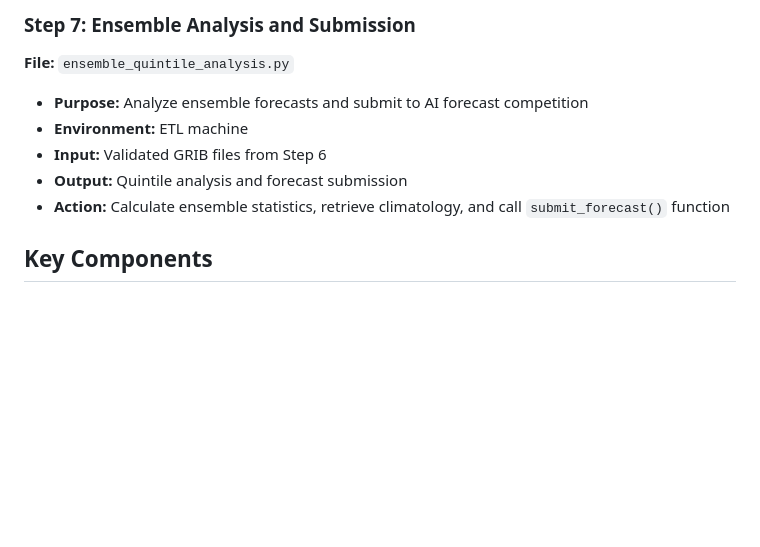
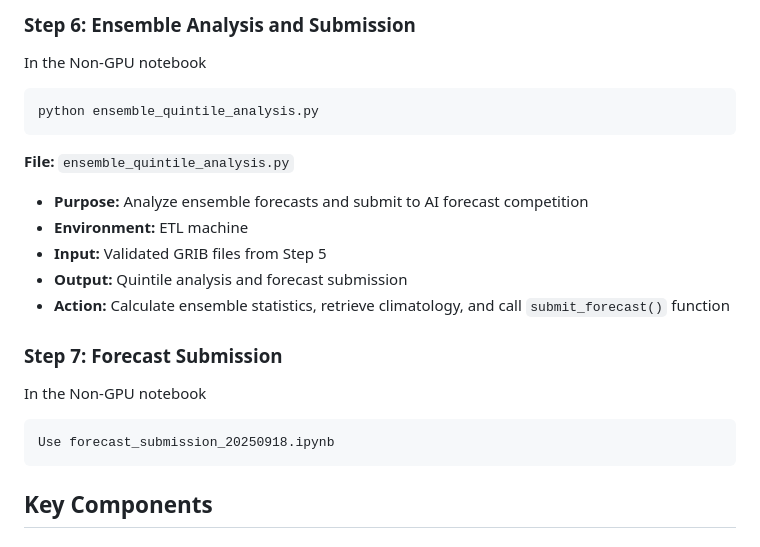
Before and after one commit to icpac-igad/ea-aifs, a Markdown page: README.md, the part around the change printed below. GitHub-like rendering; blank space fills up the shorter version.

````diff
--- a/README.md
+++ b/README.md
@@ -58,11 +76,21 @@ The AI forecast submission process consists of 7 sequential steps that move data
 
-### Step 7: Ensemble Analysis and Submission
+### Step 6: Ensemble Analysis and Submission
+In the Non-GPU notebook
+```bash
+python ensemble_quintile_analysis.py
+```
 **File:** `ensemble_quintile_analysis.py`
 - **Purpose:** Analyze ensemble forecasts and submit to AI forecast competition
 - **Environment:** ETL machine
-- **Input:** Validated GRIB files from Step 6
+- **Input:** Validated GRIB files from Step 5
 - **Output:** Quintile analysis and forecast submission
 - **Action:** Calculate ensemble statistics, retrieve climatology, and call `submit_forecast()` function
+
+### Step 7: Forecast Submission
+In the Non-GPU notebook
+```bash
+Use forecast_submission_20250918.ipynb
+```
 
 ## Key Components
 
````
Also changed, not shown: other parts of README.md (+67 -9 lines).
